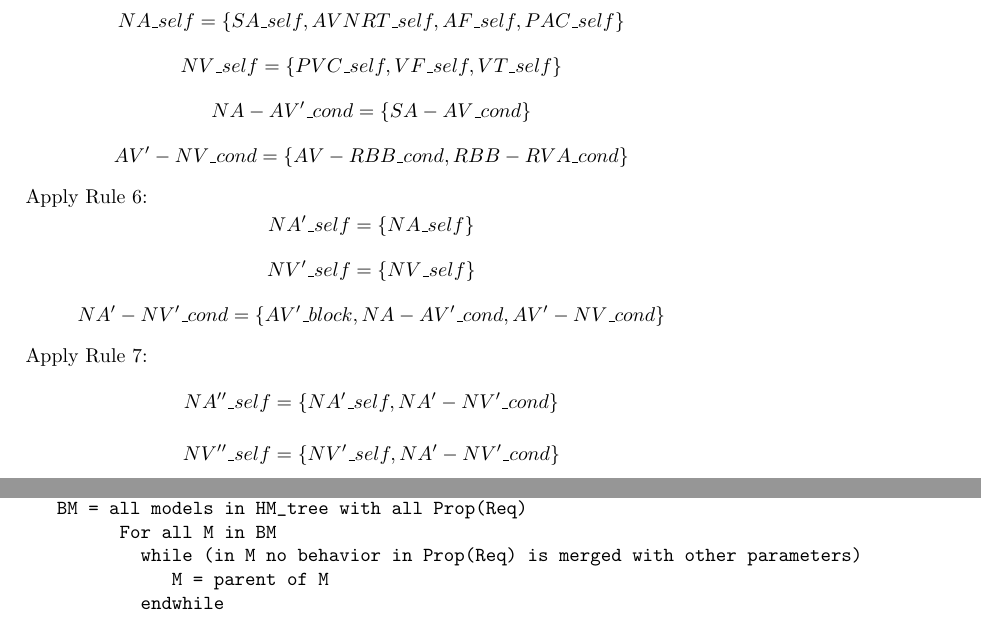
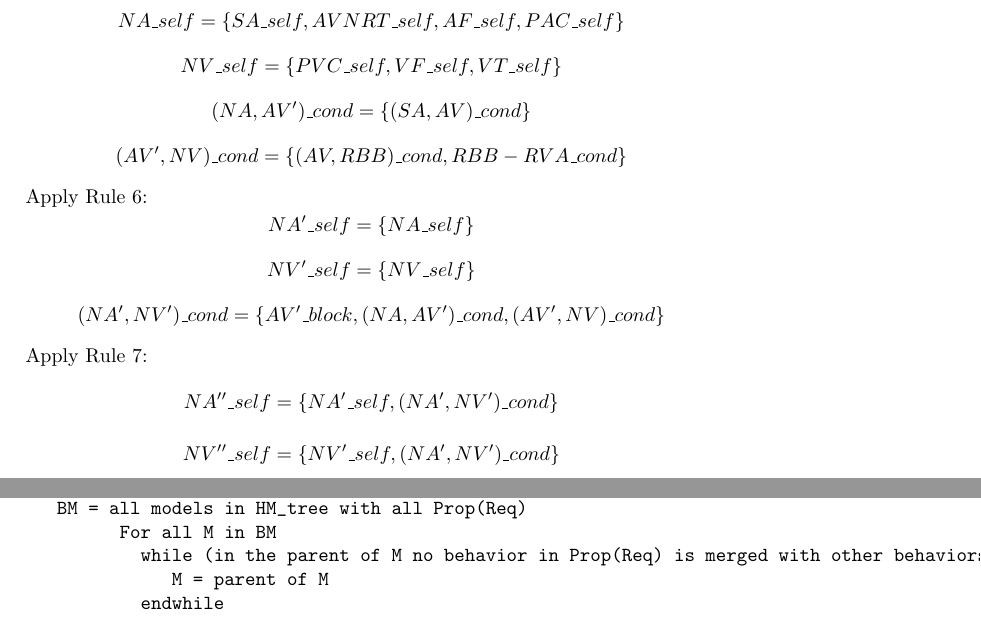
Before and after one commit to mlab-upenn/REGAR-FORMAT15, a LaTeX paper (main.tex, which reads contextAmbiguities.tex, ruleBasedHeartModelAbstraction.tex): two parts of pages 13 and 14 of 17, joined at a grey line, cut so that both start at the same text. Compiled offline with pdfLaTeX.

Commit message:
small change to algorithm

```diff
--- a/contextAmbiguities.tex
+++ b/contextAmbiguities.tex
@@ -4,6 +4,6 @@
 function [HM]=eligible(HM_tree,Req)
    BM = all models in HM_tree with all Prop(Req)
 	 For all M in BM
-	   while (in M no behavior in Prop(Req) is merged with other parameters)
+	   while (in the parent of M no behavior in Prop(Req) is merged with other behaviors)
 	      M = parent of M
 	   endwhile
--- a/ruleBasedHeartModelAbstraction.tex
+++ b/ruleBasedHeartModelAbstraction.tex
@@ -114,15 +114,15 @@ In this section we demonstrate
 \todo[inline]{I don't understand what this is...}
 $$NA\_self=\{SA\_self,AVNRT\_self,AF\_self,PAC\_self\}$$
 $$NV\_self=\{PVC\_self,VF\_self,VT\_self\}$$
-$$NA-AV'\_cond=\{SA-AV\_cond\}$$
-$$AV'-NV\_cond=\{AV-RBB\_cond,RBB-RVA\_cond\}$$
+$$(NA,AV')\_cond=\{(SA,AV)\_cond\}$$
+$$(AV',NV)\_cond=\{(AV,RBB)\_cond,RBB-RVA\_cond\}$$
 Apply Rule 6:
 $$NA'\_self=\{NA\_self\}$$
 $$NV'\_self=\{NV\_self\}$$
-$$NA'-NV'\_cond=\{AV'\_block,NA-AV'\_cond,AV'-NV\_cond\}$$
+$$(NA',NV')\_cond=\{AV'\_block,(NA,AV')\_cond,(AV',NV)\_cond\}$$
 Apply Rule 7:
-$$NA''\_self=\{NA'\_self,NA'-NV'\_cond\}$$
-$$NV''\_self=\{NV'\_self,NA'-NV'\_cond\}$$
+$$NA''\_self=\{NA'\_self,(NA',NV')\_cond\}$$
+$$NV''\_self=\{NV'\_self,(NA',NV')\_cond\}$$
 \begin{figure}[!t]
 		\centering
 		\includegraphics[width=0.9\textwidth]{figs/abs.png}
```
Also changed, not shown: contextAmbiguities.tex (2 more changed lines).
